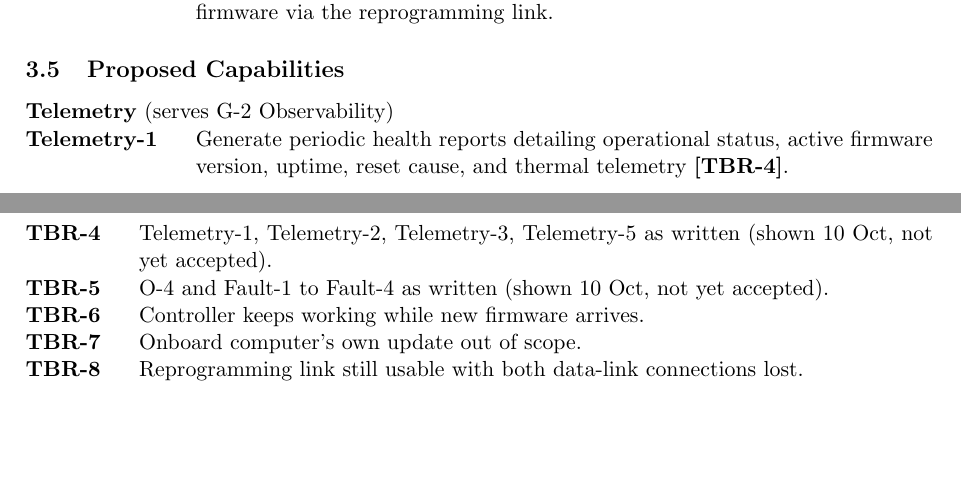
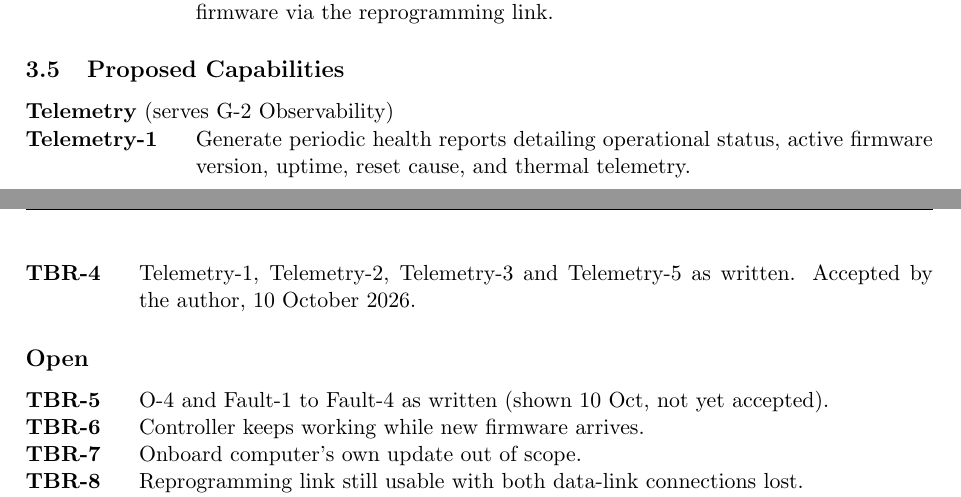
Before and after one commit to Tocki28/fail-safe-in-orbit-reprogramming, a LaTeX document (docs/conops/main.tex): two parts of pages 5 and 9 of 9, joined at a grey line, cut so that both start at the same text, the shorter picture padded with empty space. Compiled offline with pdfLaTeX.

Commit message:
ConOps: telemetry capabilities accepted (TBR-4 resolved)
The author accepted Telemetry-1, -2, -3 and -5 on 10 October 2026. The
item moves to the Resolved list with its number; the four inline marks
are removed. Open items now 9 TBD, 6 TBR.

Co-Authored-By: Claude Opus 5.5 <noreply@anthropic.com>

```diff
--- a/docs/conops/main.tex
+++ b/docs/conops/main.tex
@@ -339,6 +339,5 @@ outside the System; it uses them as given.
 \noindent\textbf{Telemetry} (serves G-2 Observability)
 \begin{description}[leftmargin=3cm]
 \item[Telemetry-1] Generate periodic health reports detailing operational
-  status, active firmware version, uptime, reset cause, and thermal telemetry
-  \tbr{telemetry}.
+  status, active firmware version, uptime, reset cause, and thermal telemetry.
 \item[Telemetry-2] Generate asynchronous event-driven reports immediately upon
@@ -547,12 +545,12 @@ Unmarked statements were stated or accepted by the author on 9--10 October
 \tbrresolved{power}{Controller power can drop at any instant, including
   mid-write. Accepted by the author, 10 October 2026.}
 \tbrresolved{operator}{One operator. Accepted by the author, 10 October 2026.}
+\tbrresolved{telemetry}{Telemetry-1, Telemetry-2, Telemetry-3 and Telemetry-5 as
+  written. Accepted by the author, 10 October 2026.}
 \end{description}
 
 \subsection*{Open}
 \begin{description}
-\tbritem{telemetry}{Telemetry-1, Telemetry-2, Telemetry-3, Telemetry-5 as written (shown 10 Oct, not yet
-  accepted).}
 \tbritem{faults}{O-4 and Fault-1 to Fault-4 as written (shown 10 Oct, not yet
   accepted).}
 \tbritem{receive}{Controller keeps working while new firmware arrives.}
```
Also changed, not shown: docs/conops/ConOps_Remote-Controller-Fail-Safe-Update_Iss1_Rev0_DRAFT.pdf, docs/conops/main.tex (7 more changed lines).
